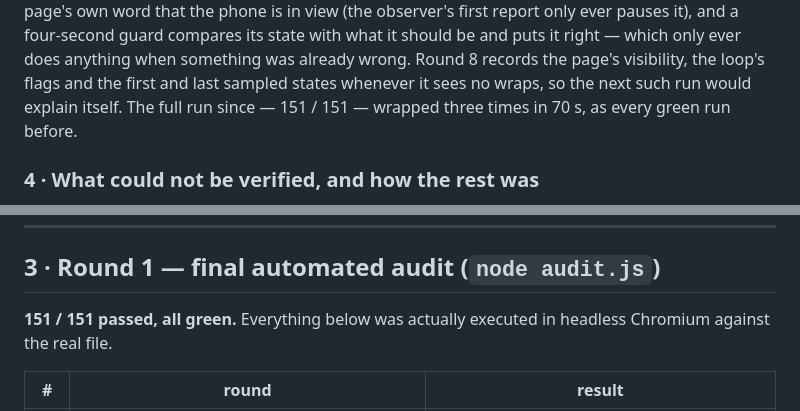
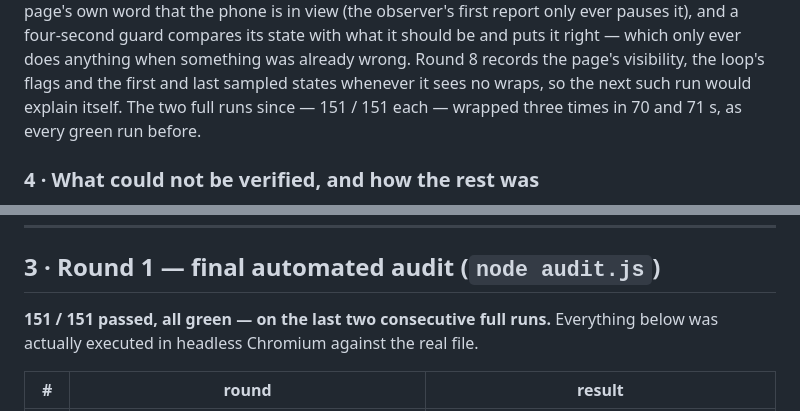
Before and after one commit to stefanbrkkk/glasai, a Markdown page: REPORT.md, 2 parts joined by grey strips. Rendered like a GitHub page.

Commit message:
Report: two consecutive green runs since the loop guard
Co-Authored-By: Claude Fable 5.1 <noreply@anthropic.com>
Claude-Session: https://claude.ai/code/session_01KeMAVQmBwjNBvepiSTWwJJ

```diff
--- a/REPORT.md
+++ b/REPORT.md
@@ -556,8 +556,8 @@ it), and a four-second guard compares its state with what it should be and
 puts it right — which only ever does anything when something was already
 wrong. Round 8 records the page's visibility, the loop's flags and the first
 and last sampled states whenever it sees no wraps, so the next such run would
-explain itself. The full run since — 151 / 151 — wrapped three times in
-70 s, as every green run before.
+explain itself. The two full runs since — 151 / 151 each — wrapped three
+times in 70 and 71 s, as every green run before.
 
 ### 4 · What could **not** be verified, and how the rest was
 
@@ -597,7 +597,7 @@ decide there.
 
 ## 3 · Round 1 — final automated audit (`node audit.js`)
 
-**151 / 151 passed, all green.** Everything below was actually executed in
+**151 / 151 passed, all green — on the last two consecutive full runs.** Everything below was actually executed in
 headless Chromium against the real file.
 
 | # | round | result |
```
